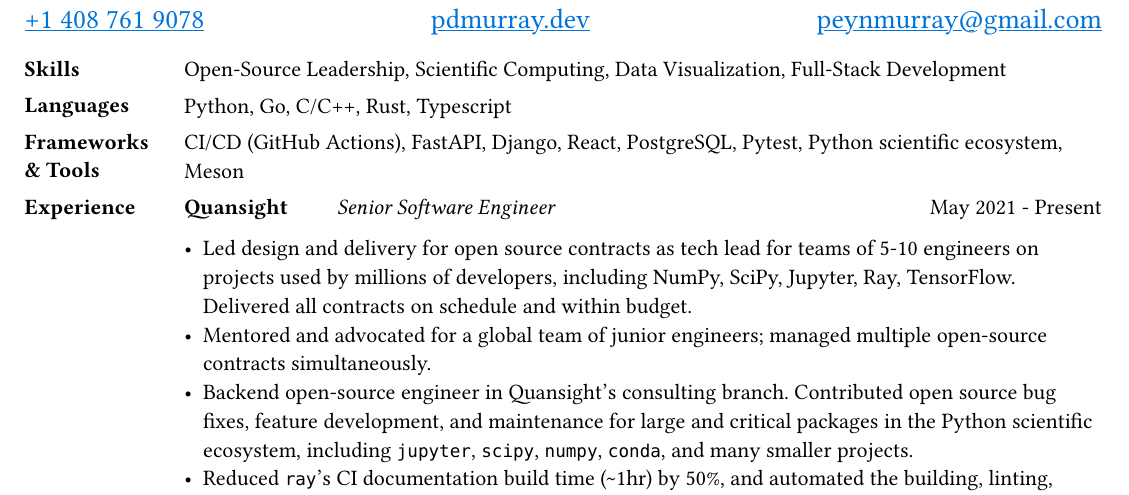
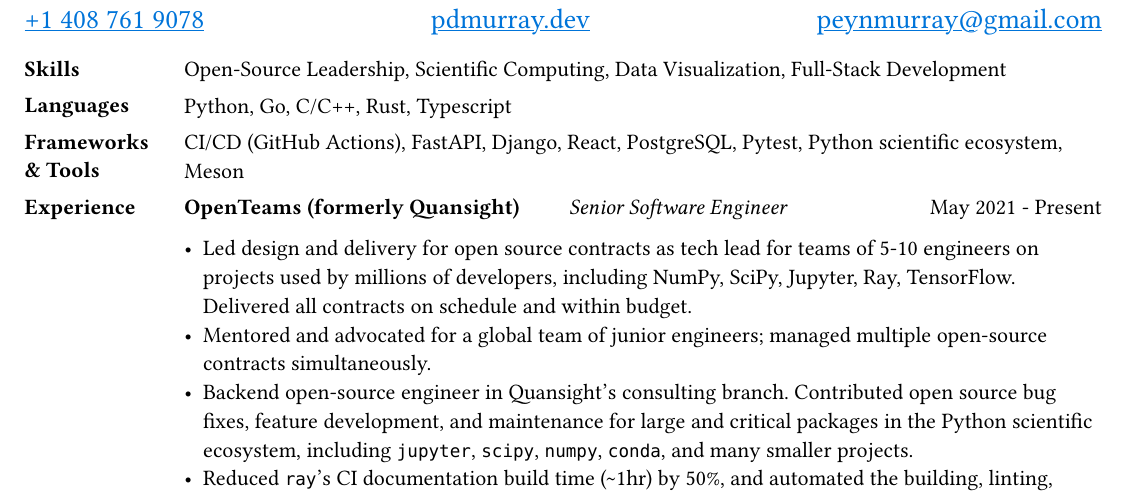
Before and after one commit to peytondmurray/CV, a Typst document (peyton_murray_cv.typ, which reads peyton_murray_cv_long.typ): part of the page, cut so that both start at the same text. The pictures show the PDF file peyton_murray_cv.pdf that the author committed with the source.

Commit message:
Swap to use OpenTeams

```diff
--- a/peyton_murray_cv.typ
+++ b/peyton_murray_cv.typ
@@ -53,7 +53,7 @@
     scientific ecosystem, Meson
   ],
   [*Experience*], [
-    *Quansight*
+    *OpenTeams (formerly Quansight)*
     #h(2em)
     #emph[Senior Software Engineer]
     #h(1fr)
--- a/peyton_murray_cv_long.typ
+++ b/peyton_murray_cv_long.typ
@@ -53,7 +53,7 @@
     scientific ecosystem, Meson
   ],
   [*Experience*], [
-    *Quansight*
+    *OpenTeams (formerly Quansight)*
     #h(2em)
     #emph[Senior Software Engineer]
     #h(1fr)
```
Also changed, not shown: peyton_murray_cv.pdf, peyton_murray_cv_long.pdf.
